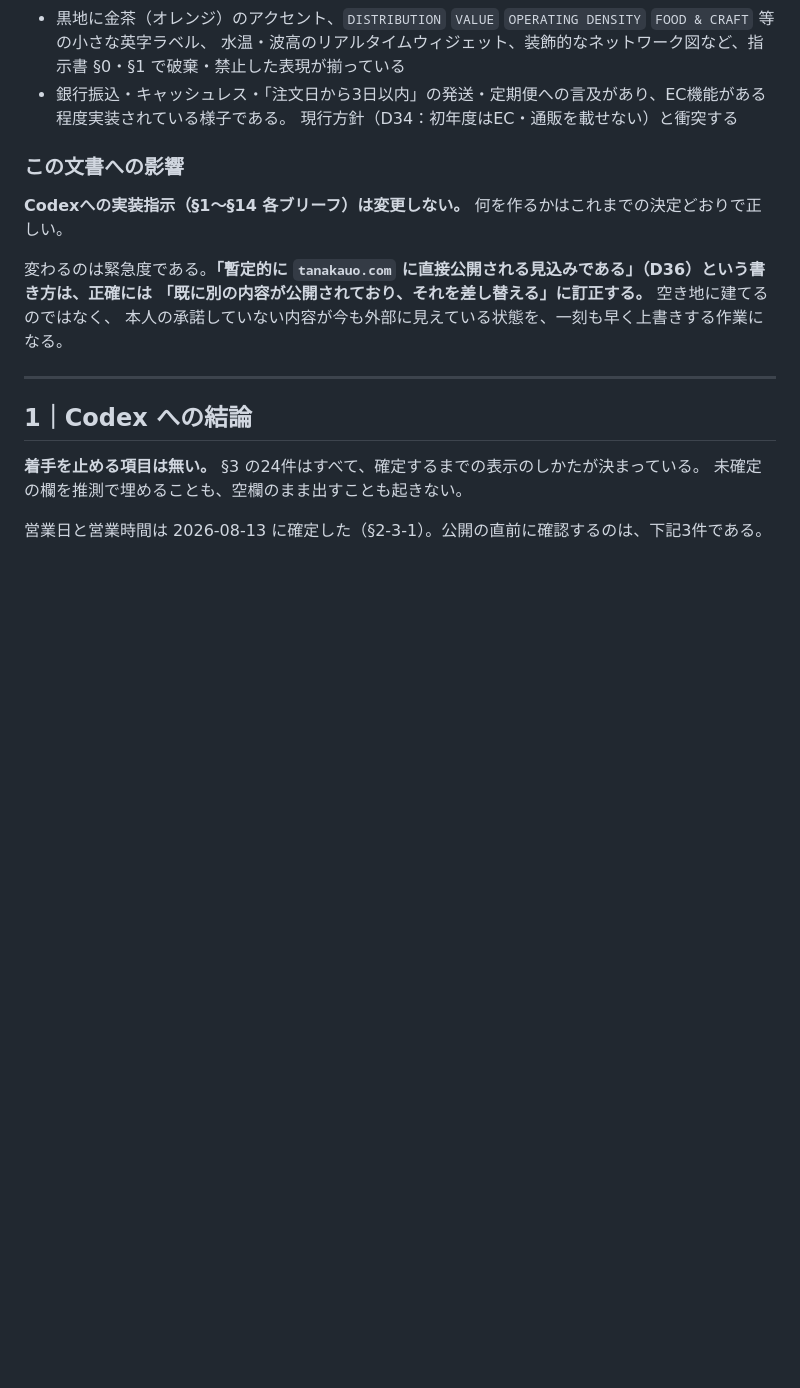
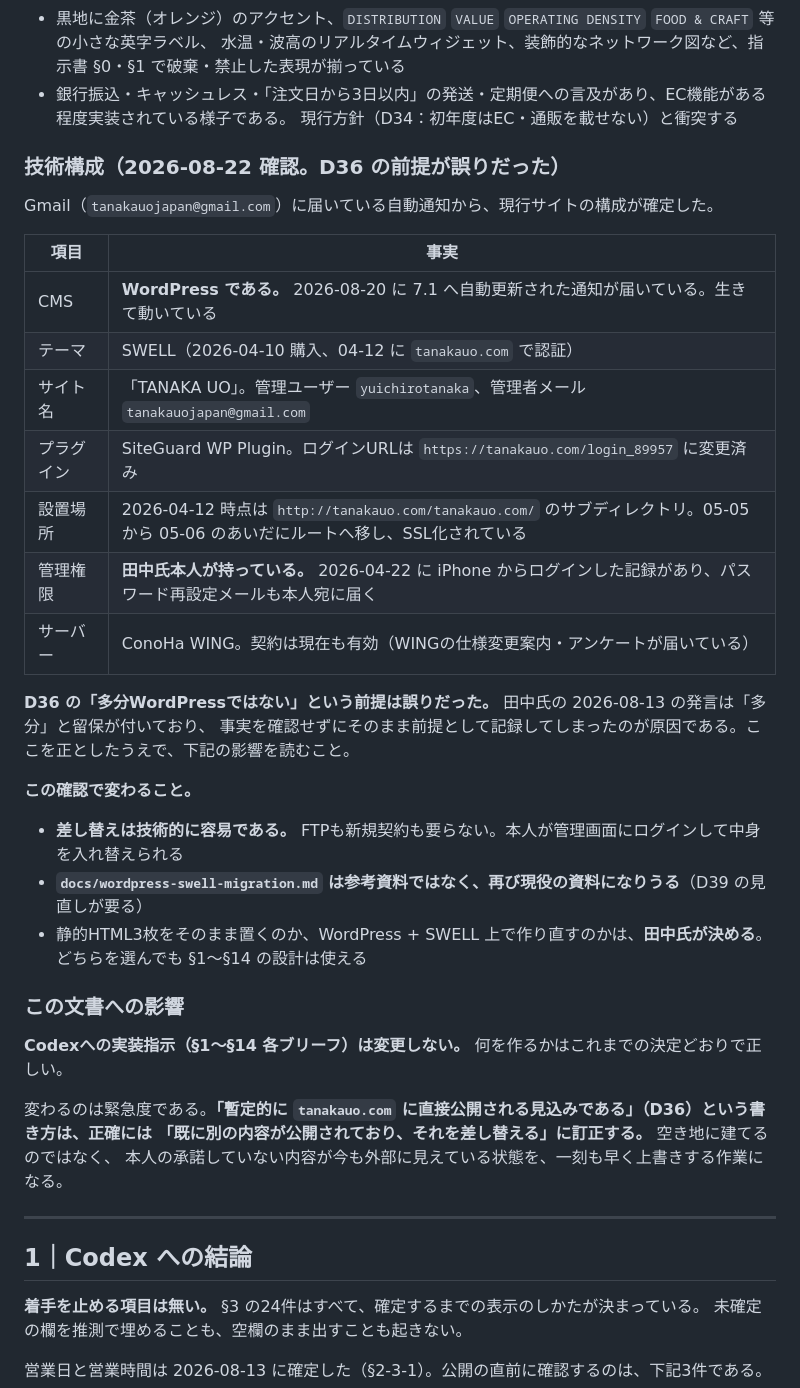
Before and after one commit to tanakauo/TANAKAUOHP-, a Markdown page: docs/open-questions.md, the part around one of its changes. Rendered like a GitHub page; blank space fills up the shorter version.

```diff
--- a/docs/open-questions.md
+++ b/docs/open-questions.md
@@ -53,6 +53,29 @@ FireShotで撮影された `www.tanakauo.com` の全ページ画像（2026-08-14
   水温・波高のリアルタイムウィジェット、装飾的なネットワーク図など、指示書 §0・§1 で破棄・禁止した表現が揃っている
 - 銀行振込・キャッシュレス・「注文日から3日以内」の発送・定期便への言及があり、EC機能がある程度実装されている様子である。
   現行方針（D34：初年度はEC・通販を載せない）と衝突する
+
+### 技術構成（2026-08-22 確認。**D36 の前提が誤りだった**）
+
+Gmail（`tanakauojapan@gmail.com`）に届いている自動通知から、現行サイトの構成が確定した。
+
+| 項目 | 事実 |
+|---|---|
+| CMS | **WordPress である。** 2026-08-20 に 7.1 へ自動更新された通知が届いている。生きて動いている |
+| テーマ | SWELL（2026-04-10 購入、04-12 に `tanakauo.com` で認証） |
+| サイト名 | 「TANAKA UO」。管理ユーザー `yuichirotanaka`、管理者メール `tanakauojapan@gmail.com` |
+| プラグイン | SiteGuard WP Plugin。ログインURLは `https://tanakauo.com/login_89957` に変更済み |
+| 設置場所 | 2026-04-12 時点は `http://tanakauo.com/tanakauo.com/` のサブディレクトリ。05-05 から 05-06 のあいだにルートへ移し、SSL化されている |
+| 管理権限 | **田中氏本人が持っている。** 2026-04-22 に iPhone からログインした記録があり、パスワード再設定メールも本人宛に届く |
+| サーバー | ConoHa WING。契約は現在も有効（WINGの仕様変更案内・アンケートが届いている） |
+
+**D36 の「多分WordPressではない」という前提は誤りだった。** 田中氏の 2026-08-13 の発言は「多分」と留保が付いており、
+事実を確認せずにそのまま前提として記録してしまったのが原因である。ここを正としたうえで、下記の影響を読むこと。
+
+**この確認で変わること。**
+
+- **差し替えは技術的に容易である。** FTPも新規契約も要らない。本人が管理画面にログインして中身を入れ替えられる
+- **`docs/wordpress-swell-migration.md` は参考資料ではなく、再び現役の資料になりうる**（D39 の見直しが要る）
+- 静的HTML3枚をそのまま置くのか、WordPress + SWELL 上で作り直すのかは、**田中氏が決める**。どちらを選んでも §1〜§14 の設計は使える
 
 ### この文書への影響
 
```
Also changed, not shown: other parts of docs/open-questions.md (+2 -2 lines), README.md (+8 -3 lines).
